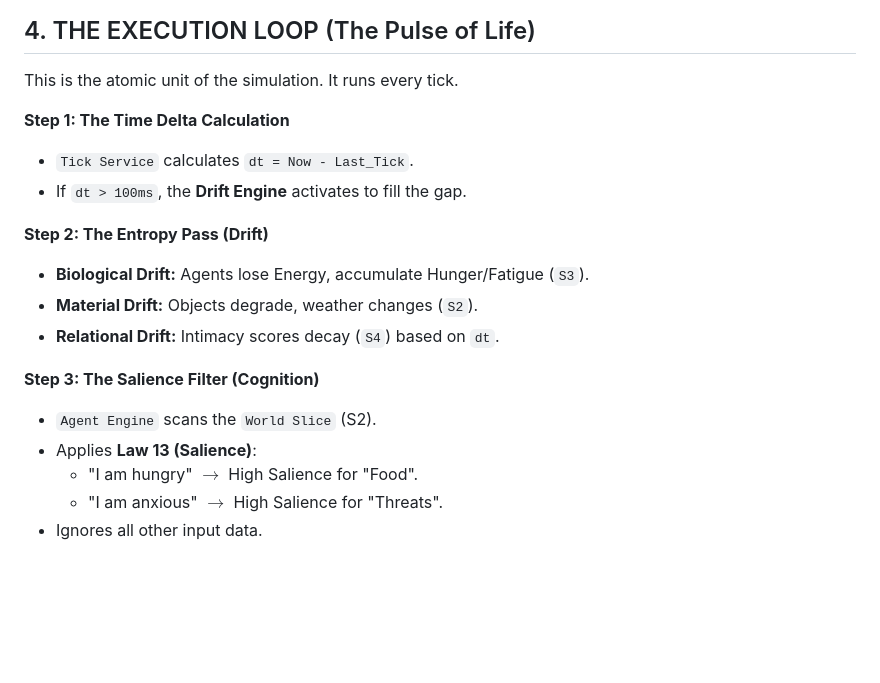
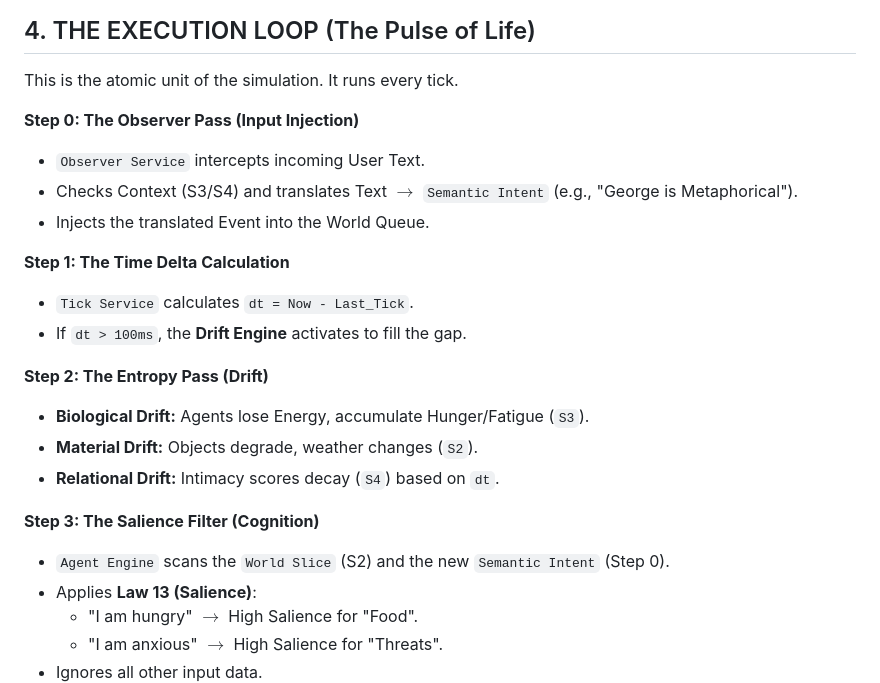
Before and after one commit to SherlockPsy/Life, a Markdown page: 01_SYSTEM_ARCHITECTURE.md, the part around the change printed below. Rendered like a GitHub page; blank space fills up the shorter version.

```diff
--- a/01_SYSTEM_ARCHITECTURE.md
+++ b/01_SYSTEM_ARCHITECTURE.md
@@ -68,6 +75,11 @@ To prevent constant, eager narration—which destroys realism—the system must
 
 This is the atomic unit of the simulation. It runs every tick.
 
+**Step 0: The Observer Pass (Input Injection)**
+* `Observer Service` intercepts incoming User Text.
+* Checks Context (S3/S4) and translates Text $\rightarrow$ `Semantic Intent` (e.g., "George is Metaphorical").
+* Injects the translated Event into the World Queue.
+
 **Step 1: The Time Delta Calculation**
 * `Tick Service` calculates `dt = Now - Last_Tick`.
 * If `dt > 100ms`, the **Drift Engine** activates to fill the gap.
@@ -78,7 +90,7 @@ This is the atomic unit of the simulation. It runs every tick.
 * **Relational Drift:** Intimacy scores decay (`S4`) based on `dt`.
 
 **Step 3: The Salience Filter (Cognition)**
-* `Agent Engine` scans the `World Slice` (S2).
+* `Agent Engine` scans the `World Slice` (S2) and the new `Semantic Intent` (Step 0).
 * Applies **Law 13 (Salience)**:
     * "I am hungry" $\rightarrow$ High Salience for "Food".
     * "I am anxious" $\rightarrow$ High Salience for "Threats".
```
Also changed, not shown: other parts of 01_SYSTEM_ARCHITECTURE.md (+15 -8 lines).
